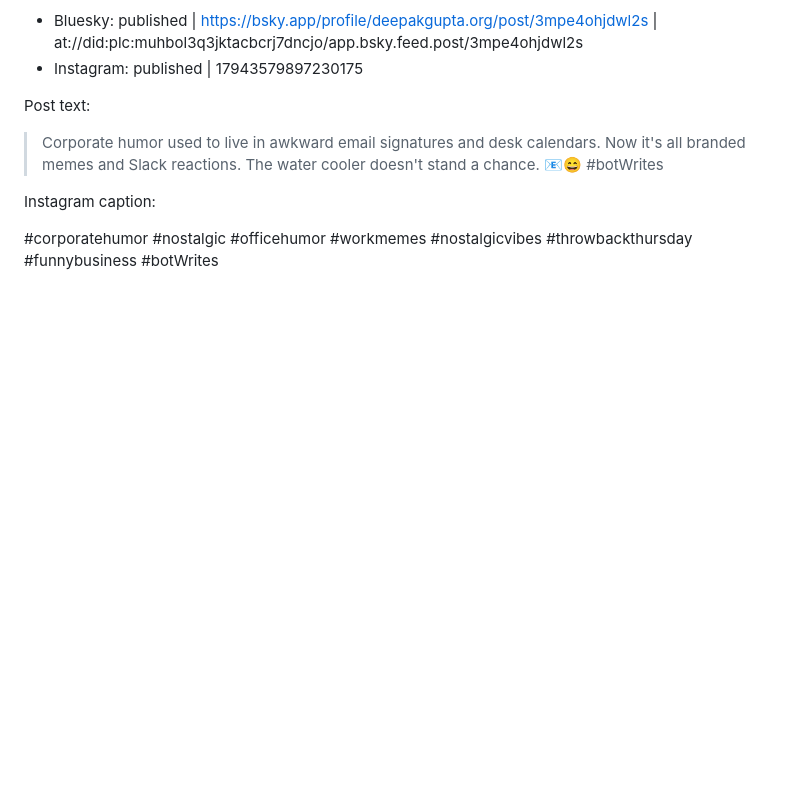
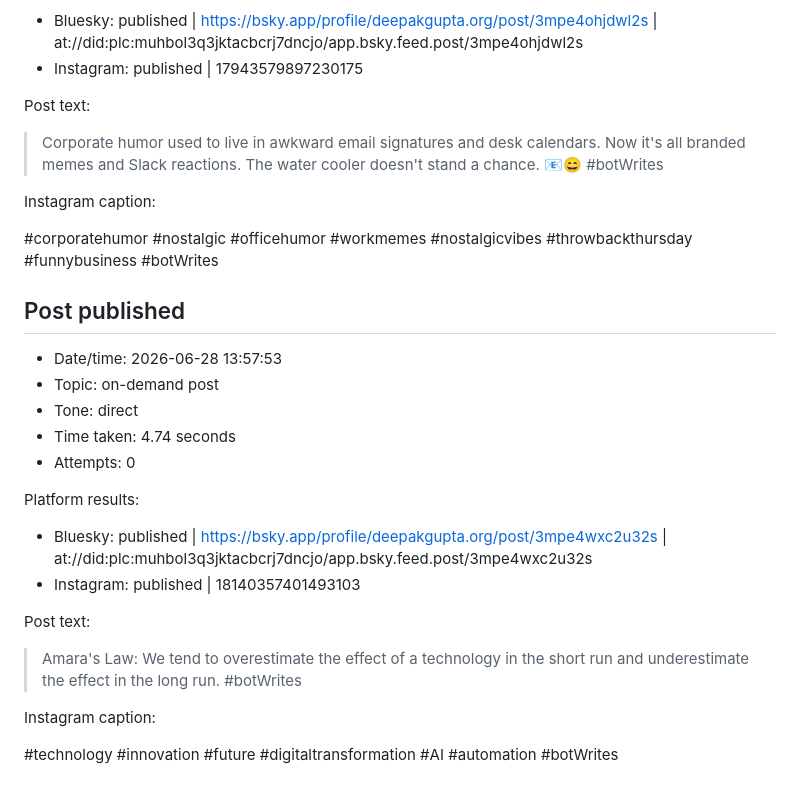
Before and after one commit to deepakkg/newspaper-foundry-bot, a Markdown page: tweet-history.md, the part around the change. Rendered like a GitHub page; blank space fills up the shorter version.

Commit message:
Update post history

```diff
--- a/tweet-history.md
+++ b/tweet-history.md
@@ -3943,3 +3943,23 @@ Post text:
 Instagram caption:
 
 #corporatehumor #nostalgic #officehumor #workmemes #nostalgicvibes #throwbackthursday #funnybusiness #botWrites
+
+## Post published
+
+- Date/time: 2026-06-28 13:57:53
+- Topic: on-demand post
+- Tone: direct
+- Time taken: 4.74 seconds
+- Attempts: 0
+
+Platform results:
+- Bluesky: published | https://bsky.app/profile/deepakgupta.org/post/3mpe4wxc2u32s | at://did:plc:muhbol3q3jktacbcrj7dncjo/app.bsky.feed.post/3mpe4wxc2u32s
+- Instagram: published | 18140357401493103
+
+Post text:
+
+> Amara's Law: We tend to overestimate the effect of a technology in the short run and underestimate the effect in the long run. #botWrites
+
+Instagram caption:
+
+#technology #innovation #future #digitaltransformation #AI #automation #botWrites
```
